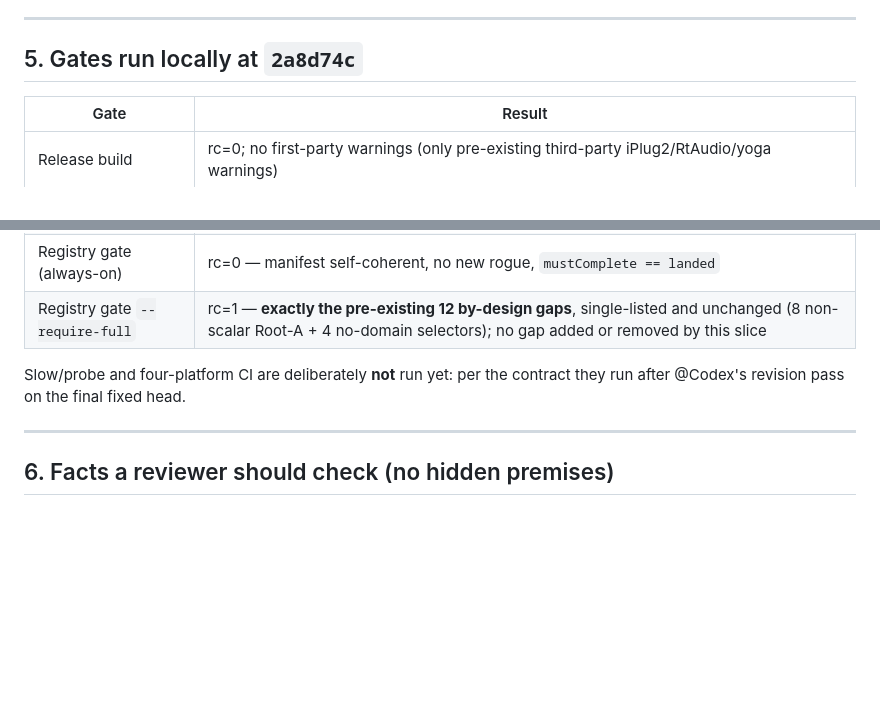
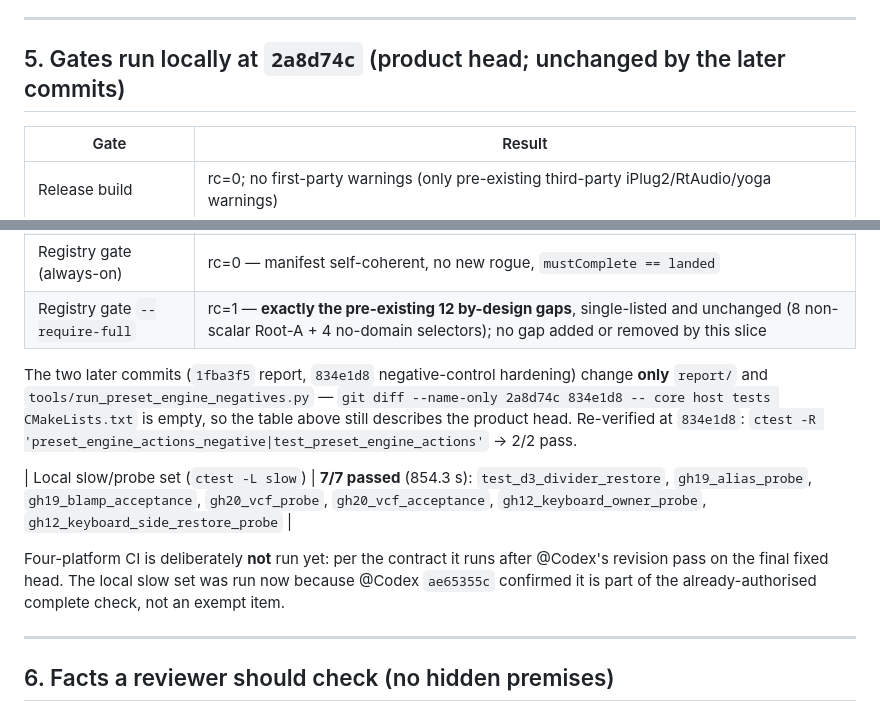
Before and after one commit to deadjoe/lunar24, a Markdown page: report/2026-09-09-task103-gh12-preset-engine-actions.md, 2 parts joined by grey strips. Drawn GitHub-style; blank space fills up the shorter version.

Commit message:
docs(gh12): task#103 — §5 gate-table scope (product head unchanged by the two later commits)
Co-Authored-By: Claude Code <noreply@anthropic.com>

```diff
--- a/report/2026-09-09-task103-gh12-preset-engine-actions.md
+++ b/report/2026-09-09-task103-gh12-preset-engine-actions.md
@@ -124,7 +124,7 @@ control adds no second production path — it re-invokes the existing one in the
 
 ---
 
-## 5. Gates run locally at `2a8d74c`
+## 5. Gates run locally at `2a8d74c` (product head; unchanged by the later commits)
 
 | Gate | Result |
 |------|--------|
@@ -137,8 +137,17 @@ control adds no second production path — it re-invokes the existing one in the
 | Registry gate (always-on) | rc=0 — manifest self-coherent, no new rogue, `mustComplete == landed` |
 | Registry gate `--require-full` | rc=1 — **exactly the pre-existing 12 by-design gaps**, single-listed and unchanged (8 non-scalar Root-A + 4 no-domain selectors); no gap added or removed by this slice |
 
-Slow/probe and four-platform CI are deliberately **not** run yet: per the contract they run after
-@Codex's revision pass on the final fixed head.
+The two later commits (`1fba3f5` report, `834e1d8` negative-control hardening) change **only**
+`report/` and `tools/run_preset_engine_negatives.py` — `git diff --name-only 2a8d74c 834e1d8 --
+core host tests CMakeLists.txt` is empty, so the table above still describes the product head.
+Re-verified at `834e1d8`: `ctest -R 'preset_engine_actions_negative|test_preset_engine_actions'`
+-> 2/2 pass.
+
+| Local slow/probe set (`ctest -L slow`) | **7/7 passed** (854.3 s): `test_d3_divider_restore`, `gh19_alias_probe`, `gh19_blamp_acceptance`, `gh20_vcf_probe`, `gh20_vcf_acceptance`, `gh12_keyboard_owner_probe`, `gh12_keyboard_side_restore_probe` |
+
+Four-platform CI is deliberately **not** run yet: per the contract it runs after @Codex's revision
+pass on the final fixed head. The local slow set was run now because @Codex `ae65355c` confirmed it
+is part of the already-authorised complete check, not an exempt item.
 
 ---
 
```
